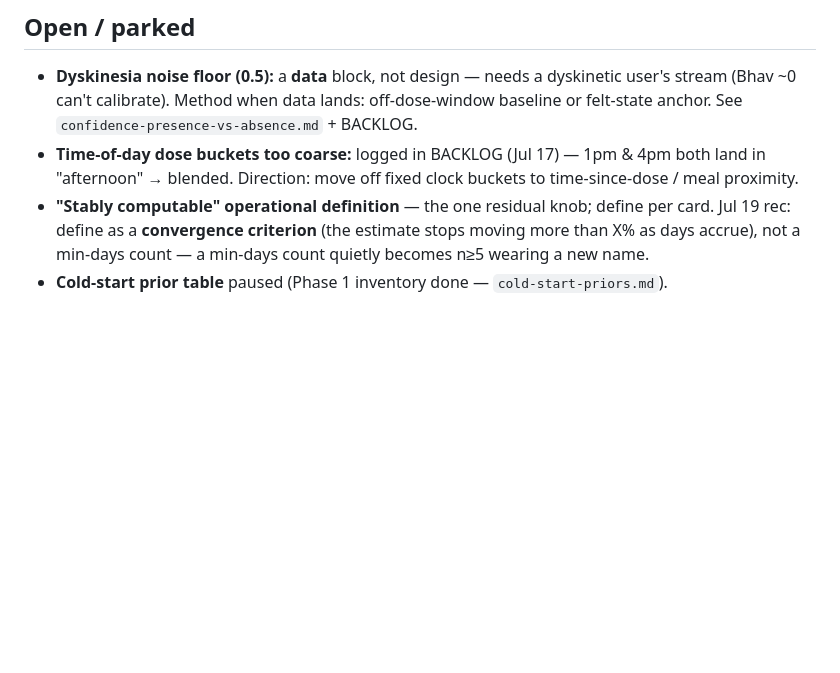
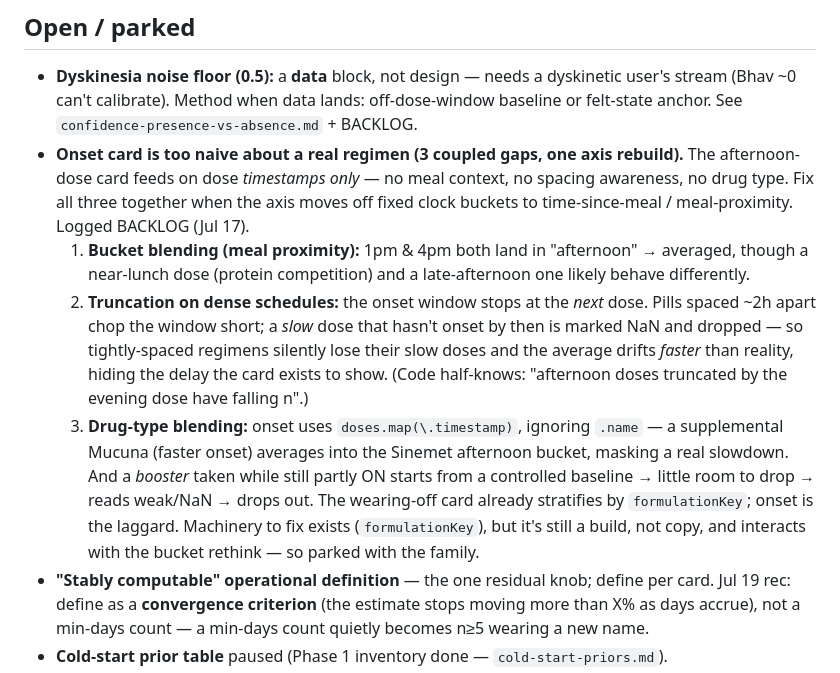
Before and after one commit to bhavbhasin/pd-companion, a Markdown page: docs/design/insights-card-confidence-redesign.md, the part around the change. Drawn GitHub-style; blank space fills up the shorter version.

Commit message:
docs: park onset-card regimen limitations (truncation, drug-type, meal proximity)
Capture the three coupled gaps that make the afternoon-dose onset card too naive
for a real regimen — meal-proximity bucketing, window truncation on dense dose
schedules, and drug-type blending (a supplemental Mucuna averaged into the
Sinemet afternoon bucket) — as one parked axis rebuild, not this pass.

```diff
--- a/docs/design/insights-card-confidence-redesign.md
+++ b/docs/design/insights-card-confidence-redesign.md
@@ -155,9 +155,23 @@ One coherent work package; items 2-5 are small and ride along with 1:
 - **Dyskinesia noise floor (0.5):** a **data** block, not design — needs a dyskinetic user's
   stream (Bhav ~0 can't calibrate). Method when data lands: off-dose-window baseline or
   felt-state anchor. See `confidence-presence-vs-absence.md` + BACKLOG.
-- **Time-of-day dose buckets too coarse:** logged in BACKLOG (Jul 17) — 1pm & 4pm both land in
-  "afternoon" → blended. Direction: move off fixed clock buckets to time-since-dose / meal
-  proximity.
+- **Onset card is too naive about a real regimen (3 coupled gaps, one axis rebuild).** The
+  afternoon-dose card feeds on dose *timestamps only* — no meal context, no spacing awareness, no
+  drug type. Fix all three together when the axis moves off fixed clock buckets to
+  time-since-meal / meal-proximity. Logged BACKLOG (Jul 17).
+  1. **Bucket blending (meal proximity):** 1pm & 4pm both land in "afternoon" → averaged, though a
+     near-lunch dose (protein competition) and a late-afternoon one likely behave differently.
+  2. **Truncation on dense schedules:** the onset window stops at the *next* dose. Pills spaced
+     ~2h apart chop the window short; a *slow* dose that hasn't onset by then is marked NaN and
+     dropped — so tightly-spaced regimens silently lose their slow doses and the average drifts
+     *faster* than reality, hiding the delay the card exists to show. (Code half-knows: "afternoon
+     doses truncated by the evening dose have falling n".)
+  3. **Drug-type blending:** onset uses `doses.map(\.timestamp)`, ignoring `.name` — a supplemental
+     Mucuna (faster onset) averages into the Sinemet afternoon bucket, masking a real slowdown. And
+     a *booster* taken while still partly ON starts from a controlled baseline → little room to
+     drop → reads weak/NaN → drops out. The wearing-off card already stratifies by `formulationKey`;
+     onset is the laggard. Machinery to fix exists (`formulationKey`), but it's still a build, not
+     copy, and interacts with the bucket rethink — so parked with the family.
 - **"Stably computable" operational definition** — the one residual knob; define per card.
   Jul 19 rec: define as a **convergence criterion** (the estimate stops moving more than X% as
   days accrue), not a min-days count — a min-days count quietly becomes n≥5 wearing a new name.
```
